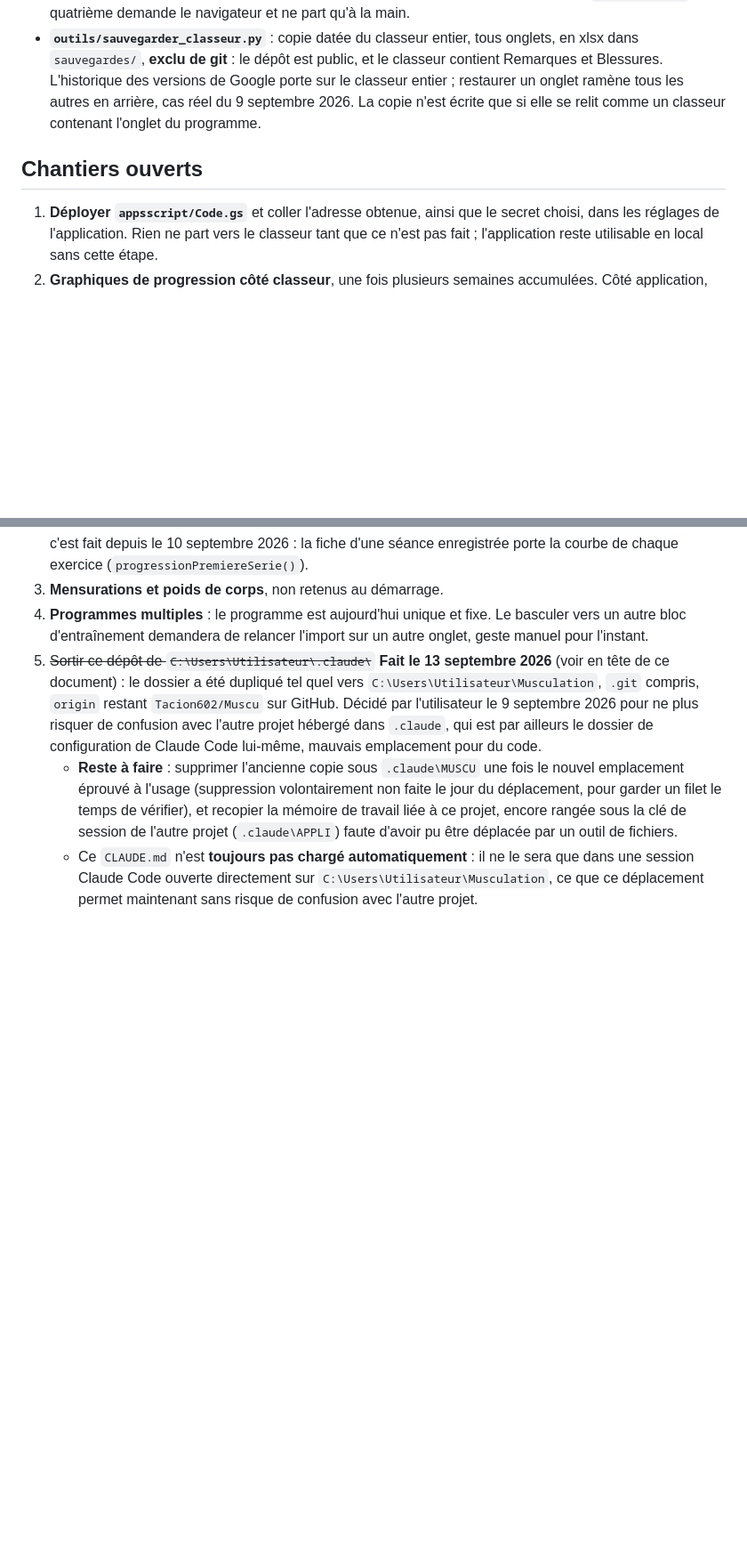
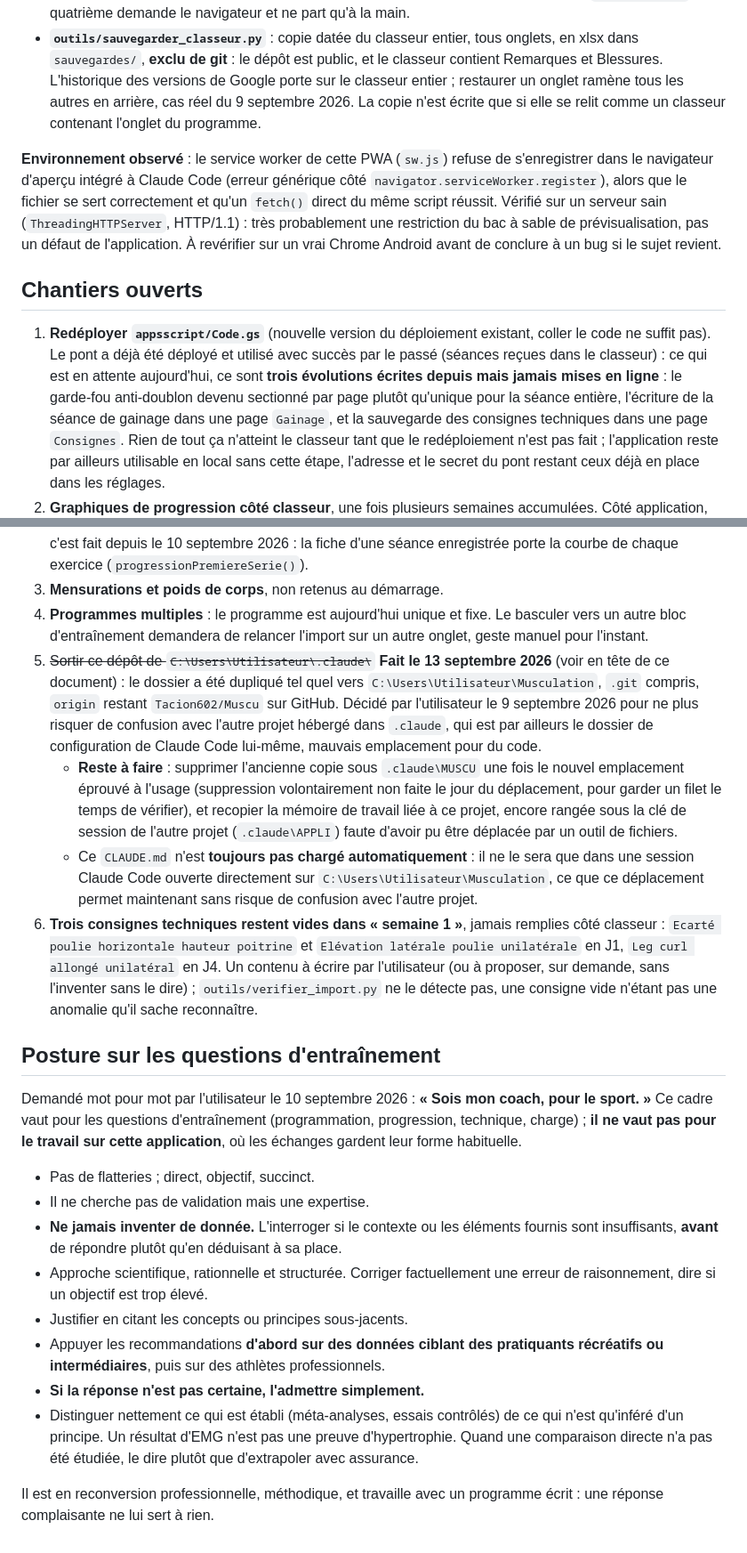
Before and after one commit to Tacion602/Muscu, a Markdown page: CLAUDE.md, 2 parts joined by grey strips. Shown at 89% size. Rendered like a GitHub page; blank space fills up the shorter version.

Commit message:
Combler des trous trouves avant l'ouverture d'une session dediee
L'utilisateur a demande si CLAUDE.md portait vraiment toute
l'information avant d'ouvrir une nouvelle session ici. Verification
faite, quatre trous reels :

- La posture "coach sportif" demandee le 10 septembre 2026 ne vivait
  que dans la memoire de la session APPLI, jamais dans ce depot :
  perdue pour toute session ouverte ailleurs. Ajoutee en section
  dediee, avec sa portee explicite (entrainement seulement, pas le
  travail sur l'application).
- Trois consignes techniques vides dans "semaine 1" (J1 Ecarte poulie,
  J1 Elevation laterale poulie unilaterale, J4 Leg curl allonge
  unilateral) n'etaient nulle part notees comme en attente.
- Le chantier "deployer Code.gs" disait encore "rien ne part vers le
  classeur", alors que le pont a deja ete deploye et utilise avec
  succes : ce qui manque reellement, c'est un redeploiement pour les
  trois evolutions ecrites depuis (garde-fou sectionne, page Gainage,
  page Consignes). Corrige, et la sauvegarde des consignes precisee
  comme inactive tant que ce redeploiement n'est pas fait.
- "Trois outils" de verification annonces en tete de section, pour
  quatre reellement documentes en dessous (verifier_code.py ajoute
  depuis sans mettre a jour le compte). Une note d'environnement sur
  le service worker en bac a sable de previsualisation, jusque-la
  seulement en memoire, est aussi passee dans ce fichier.

Co-Authored-By: Claude Sonnet 5 <noreply@anthropic.com>

```diff
--- a/CLAUDE.md
+++ b/CLAUDE.md
@@ -809,12 +811,28 @@ vérifications à la main n'avaient pas vus.
   autres en arrière, cas réel du 9 septembre 2026. La copie n'est écrite que
   si elle se relit comme un classeur contenant l'onglet du programme.
 
+**Environnement observé** : le service worker de cette PWA (`sw.js`) refuse
+de s'enregistrer dans le navigateur d'aperçu intégré à Claude Code (erreur
+générique côté `navigator.serviceWorker.register`), alors que le fichier se
+sert correctement et qu'un `fetch()` direct du même script réussit. Vérifié
+sur un serveur sain (`ThreadingHTTPServer`, HTTP/1.1) : très probablement une
+restriction du bac à sable de prévisualisation, pas un défaut de
+l'application. À revérifier sur un vrai Chrome Android avant de conclure à
+un bug si le sujet revient.
+
 ## Chantiers ouverts
 
-1. **Déployer `appsscript/Code.gs`** et coller l'adresse obtenue, ainsi que le
-   secret choisi, dans les réglages de l'application. Rien ne part vers le
-   classeur tant que ce n'est pas fait ; l'application reste utilisable en
-   local sans cette étape.
+1. **Redéployer `appsscript/Code.gs`** (nouvelle version du déploiement
+   existant, coller le code ne suffit pas). Le pont a déjà été déployé et
+   utilisé avec succès par le passé (séances reçues dans le classeur) :
+   ce qui est en attente aujourd'hui, ce sont **trois évolutions écrites
+   depuis mais jamais mises en ligne** : le garde-fou anti-doublon devenu
+   sectionné par page plutôt qu'unique pour la séance entière, l'écriture de
+   la séance de gainage dans une page `Gainage`, et la sauvegarde des
+   consignes techniques dans une page `Consignes`. Rien de tout ça n'atteint
+   le classeur tant que le redéploiement n'est pas fait ; l'application
+   reste par ailleurs utilisable en local sans cette étape, l'adresse et le
+   secret du pont restant ceux déjà en place dans les réglages.
 2. **Graphiques de progression côté classeur**, une fois plusieurs semaines
    accumulées. Côté application, c'est fait depuis le 10 septembre 2026 : la
    fiche d'une séance enregistrée porte la courbe de chaque exercice
@@ -840,3 +858,38 @@ vérifications à la main n'avaient pas vus.
      sera que dans une session Claude Code ouverte directement sur
      `C:\Users\Utilisateur\Musculation`, ce que ce déplacement permet
      maintenant sans risque de confusion avec l'autre projet.
+6. **Trois consignes techniques restent vides dans « semaine 1 »**, jamais
+   remplies côté classeur : `Ecarté poulie horizontale hauteur poitrine` et
+   `Elévation latérale poulie unilatérale` en J1, `Leg curl allongé
+   unilatéral` en J4. Un contenu à écrire par l'utilisateur (ou à proposer,
+   sur demande, sans l'inventer sans le dire) ; `outils/verifier_import.py`
+   ne le détecte pas, une consigne vide n'étant pas une anomalie qu'il sache
+   reconnaître.
+
+## Posture sur les questions d'entraînement
+
+Demandé mot pour mot par l'utilisateur le 10 septembre 2026 : **« Sois mon
+coach, pour le sport. »** Ce cadre vaut pour les questions d'entraînement
+(programmation, progression, technique, charge) ; **il ne vaut pas pour le
+travail sur cette application**, où les échanges gardent leur forme
+habituelle.
+
+- Pas de flatteries ; direct, objectif, succinct.
+- Il ne cherche pas de validation mais une expertise.
+- **Ne jamais inventer de donnée.** L'interroger si le contexte ou les
+  éléments fournis sont insuffisants, **avant** de répondre plutôt qu'en
+  déduisant à sa place.
+- Approche scientifique, rationnelle et structurée. Corriger factuellement
+  une erreur de raisonnement, dire si un objectif est trop élevé.
+- Justifier en citant les concepts ou principes sous-jacents.
+- Appuyer les recommandations **d'abord sur des données ciblant des
+  pratiquants récréatifs ou intermédiaires**, puis sur des athlètes
+  professionnels.
+- **Si la réponse n'est pas certaine, l'admettre simplement.**
+- Distinguer nettement ce qui est établi (méta-analyses, essais contrôlés)
+  de ce qui n'est qu'inféré d'un principe. Un résultat d'EMG n'est pas une
+  preuve d'hypertrophie. Quand une comparaison directe n'a pas été étudiée,
+  le dire plutôt que d'extrapoler avec assurance.
+
+Il est en reconversion professionnelle, méthodique, et travaille avec un
+programme écrit : une réponse complaisante ne lui sert à rien.
```
Also changed, not shown: other parts of CLAUDE.md (+8 -6 lines).
